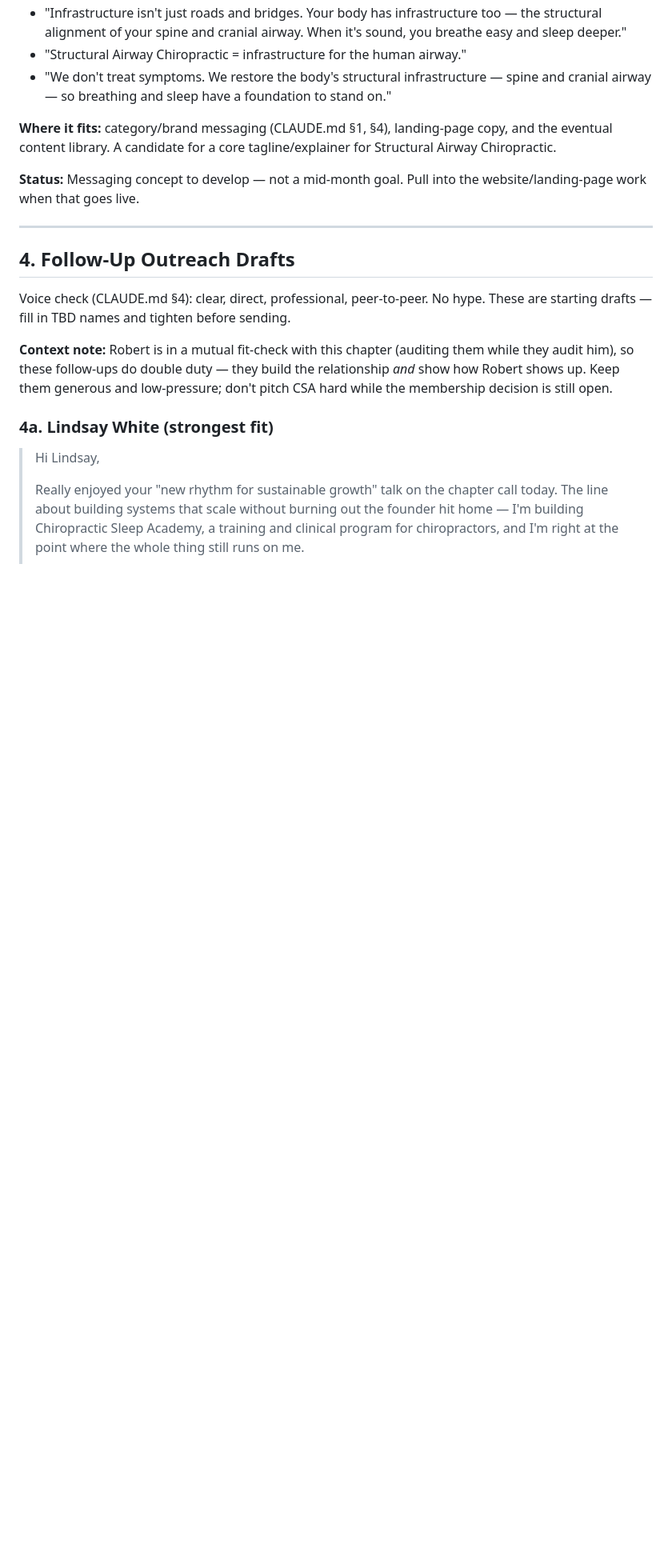
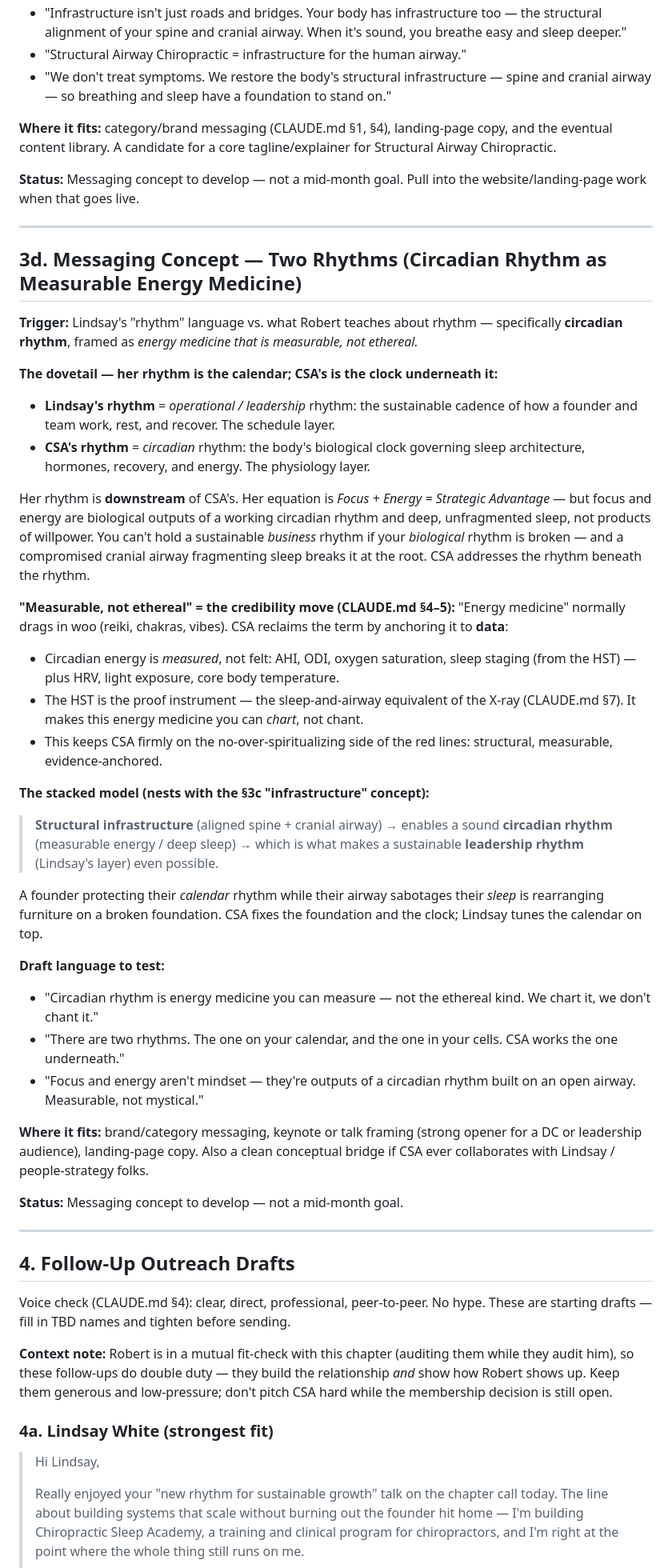
Before and after one commit to zeravicarobert/ChiroSleepAcademy, a Markdown page: networking/2026-06-19-lindsay-white-ceo-scaling.md, the part around the change. Shown at 80% size. Rendered like a GitHub page; blank space fills up the shorter version.

Commit message:
Add two-rhythms concept: circadian rhythm as measurable energy medicine
Articulate how Lindsay's leadership rhythm dovetails with CSA's circadian
rhythm, with the stacked infrastructure -> circadian -> leadership model.

Co-Authored-By: Claude Opus 4.8 (1M context) <noreply@anthropic.com>
Claude-Session: https://claude.ai/code/session_012nSAx4adm5b6GXwSHwG66K

```diff
--- a/networking/2026-06-19-lindsay-white-ceo-scaling.md
+++ b/networking/2026-06-19-lindsay-white-ceo-scaling.md
@@ -265,6 +265,69 @@ into the website/landing-page work when that goes live.
 
 ---
 
+## 3d. Messaging Concept — Two Rhythms (Circadian Rhythm as Measurable Energy Medicine)
+
+**Trigger:** Lindsay's "rhythm" language vs. what Robert teaches about
+rhythm — specifically **circadian rhythm**, framed as *energy medicine
+that is measurable, not ethereal.*
+
+**The dovetail — her rhythm is the calendar; CSA's is the clock
+underneath it:**
+- **Lindsay's rhythm** = *operational / leadership* rhythm: the
+  sustainable cadence of how a founder and team work, rest, and recover.
+  The schedule layer.
+- **CSA's rhythm** = *circadian* rhythm: the body's biological clock
+  governing sleep architecture, hormones, recovery, and energy. The
+  physiology layer.
+
+Her rhythm is **downstream** of CSA's. Her equation is
+*Focus + Energy = Strategic Advantage* — but focus and energy are
+biological outputs of a working circadian rhythm and deep, unfragmented
+sleep, not products of willpower. You can't hold a sustainable *business*
+rhythm if your *biological* rhythm is broken — and a compromised cranial
+airway fragmenting sleep breaks it at the root. CSA addresses the rhythm
+beneath the rhythm.
+
+**"Measurable, not ethereal" = the credibility move (CLAUDE.md §4–5):**
+"Energy medicine" normally drags in woo (reiki, chakras, vibes). CSA
+reclaims the term by anchoring it to **data**:
+- Circadian energy is *measured*, not felt: AHI, ODI, oxygen
+  saturation, sleep staging (from the HST) — plus HRV, light exposure,
+  core body temperature.
+- The HST is the proof instrument — the sleep-and-airway equivalent of
+  the X-ray (CLAUDE.md §7). It makes this energy medicine you can
+  *chart*, not chant.
+- This keeps CSA firmly on the no-over-spiritualizing side of the red
+  lines: structural, measurable, evidence-anchored.
+
+**The stacked model (nests with the §3c "infrastructure" concept):**
+
+> **Structural infrastructure** (aligned spine + cranial airway)
+> → enables a sound **circadian rhythm** (measurable energy / deep sleep)
+> → which is what makes a sustainable **leadership rhythm**
+> (Lindsay's layer) even possible.
+
+A founder protecting their *calendar* rhythm while their airway sabotages
+their *sleep* is rearranging furniture on a broken foundation. CSA fixes
+the foundation and the clock; Lindsay tunes the calendar on top.
+
+**Draft language to test:**
+- "Circadian rhythm is energy medicine you can measure — not the
+  ethereal kind. We chart it, we don't chant it."
+- "There are two rhythms. The one on your calendar, and the one in your
+  cells. CSA works the one underneath."
+- "Focus and energy aren't mindset — they're outputs of a circadian
+  rhythm built on an open airway. Measurable, not mystical."
+
+**Where it fits:** brand/category messaging, keynote or talk framing
+(strong opener for a DC or leadership audience), landing-page copy. Also
+a clean conceptual bridge if CSA ever collaborates with Lindsay /
+people-strategy folks.
+
+**Status:** Messaging concept to develop — not a mid-month goal.
+
+---
+
 ## 4. Follow-Up Outreach Drafts
 
 Voice check (CLAUDE.md §4): clear, direct, professional, peer-to-peer.
```
